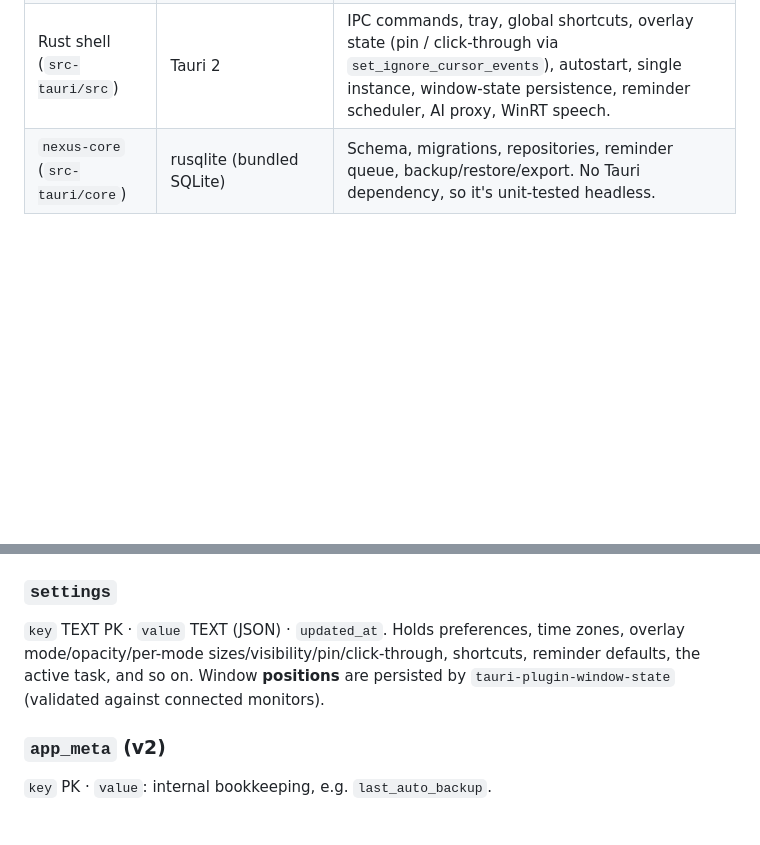
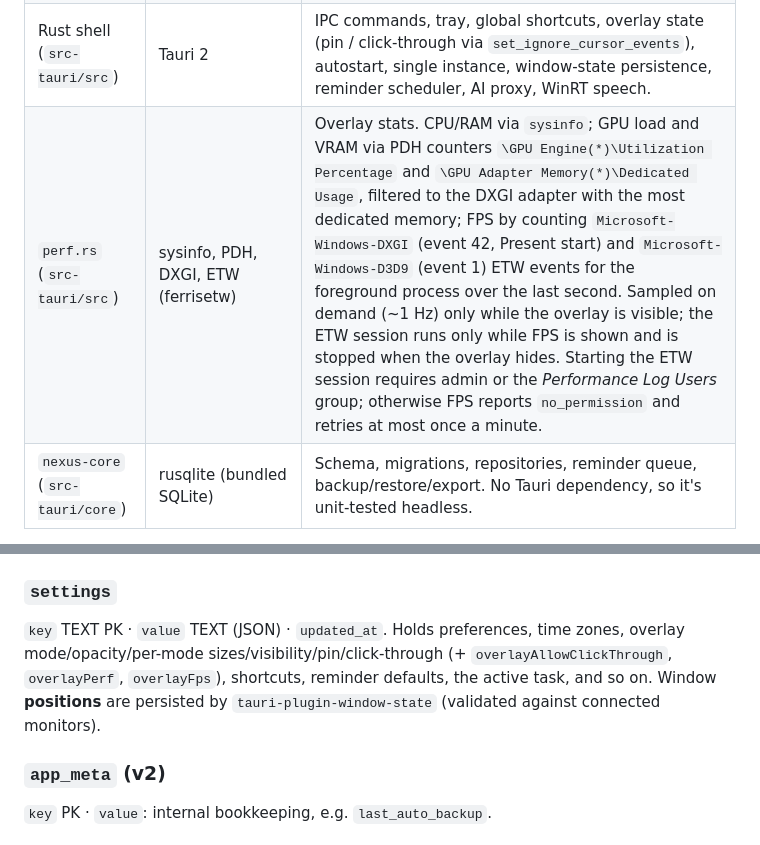
Before and after one commit to KinyanjuiJonathan/NEXUS, a Markdown page: docs/ARCHITECTURE.md, 2 parts joined by grey strips. Drawn GitHub-style; blank space fills up the shorter version.

```diff
--- a/docs/ARCHITECTURE.md
+++ b/docs/ARCHITECTURE.md
@@ -15,6 +15,7 @@
 | `main` window | React 19, TypeScript, Tailwind 4, Framer Motion | Full app UI. Also the only window that finishes expired timers (`processTimers`), so expiry is processed exactly once. |
 | `overlay` window | Same bundle (`index.html?window=overlay`) | Transparent, undecorated, `alwaysOnTop`, `skipTaskbar`, `focus: false`. Renders `OverlayApp`. |
 | Rust shell (`src-tauri/src`) | Tauri 2 | IPC commands, tray, global shortcuts, overlay state (pin / click-through via `set_ignore_cursor_events`), autostart, single instance, window-state persistence, reminder scheduler, AI proxy, WinRT speech. |
+| `perf.rs` (`src-tauri/src`) | sysinfo, PDH, DXGI, ETW (ferrisetw) | Overlay stats. CPU/RAM via `sysinfo`; GPU load and VRAM via PDH counters `\GPU Engine(*)\Utilization Percentage` and `\GPU Adapter Memory(*)\Dedicated Usage`, filtered to the DXGI adapter with the most dedicated memory; FPS by counting `Microsoft-Windows-DXGI` (event 42, Present start) and `Microsoft-Windows-D3D9` (event 1) ETW events for the foreground process over the last second. Sampled on demand (~1 Hz) only while the overlay is visible; the ETW session runs only while FPS is shown and is stopped when the overlay hides. Starting the ETW session requires admin or the *Performance Log Users* group; otherwise FPS reports `no_permission` and retries at most once a minute. |
 | `nexus-core` (`src-tauri/core`) | rusqlite (bundled SQLite) | Schema, migrations, repositories, reminder queue, backup/restore/export. No Tauri dependency, so it's unit-tested headless. |
 
 Both windows hold their own copy of the app store. After every successful mutation the backend emits `nexus://data-changed` with the origin window label, and the *other* window reloads its snapshot. Personal data volumes (hundreds to low thousands of rows) make a full in-memory snapshot cheap.
@@ -107,7 +108,7 @@ Indexes: `due_at`; `(status, deleted_at, archived_at)`; `completed_at`.
 `id` PK · `owner_kind` (`task`/`event`/`timer`/`custom`) · `owner_id` · `title` · `body` · `fire_at` · `fired_at` · `snoozed_until` · `dismissed_at` · `created_at`. Indexes: `(fired_at, dismissed_at, fire_at)`, `(owner_kind, owner_id)`.
 
 ### `settings`
-`key` TEXT PK · `value` TEXT (JSON) · `updated_at`. Holds preferences, time zones, overlay mode/opacity/per-mode sizes/visibility/pin/click-through, shortcuts, reminder defaults, the active task, and so on. Window **positions** are persisted by `tauri-plugin-window-state` (validated against connected monitors).
+`key` TEXT PK · `value` TEXT (JSON) · `updated_at`. Holds preferences, time zones, overlay mode/opacity/per-mode sizes/visibility/pin/click-through (+ `overlayAllowClickThrough`, `overlayPerf`, `overlayFps`), shortcuts, reminder defaults, the active task, and so on. Window **positions** are persisted by `tauri-plugin-window-state` (validated against connected monitors).
 
 ### `app_meta` (v2)
 `key` PK · `value`: internal bookkeeping, e.g. `last_auto_backup`.
```
Also changed, not shown: README.md (+18 -2 lines), docs/screenshots/overlay-expanded.png, docs/screenshots/overlay-mini.png, docs/screenshots/overlay-standard.png, 13 other files.
